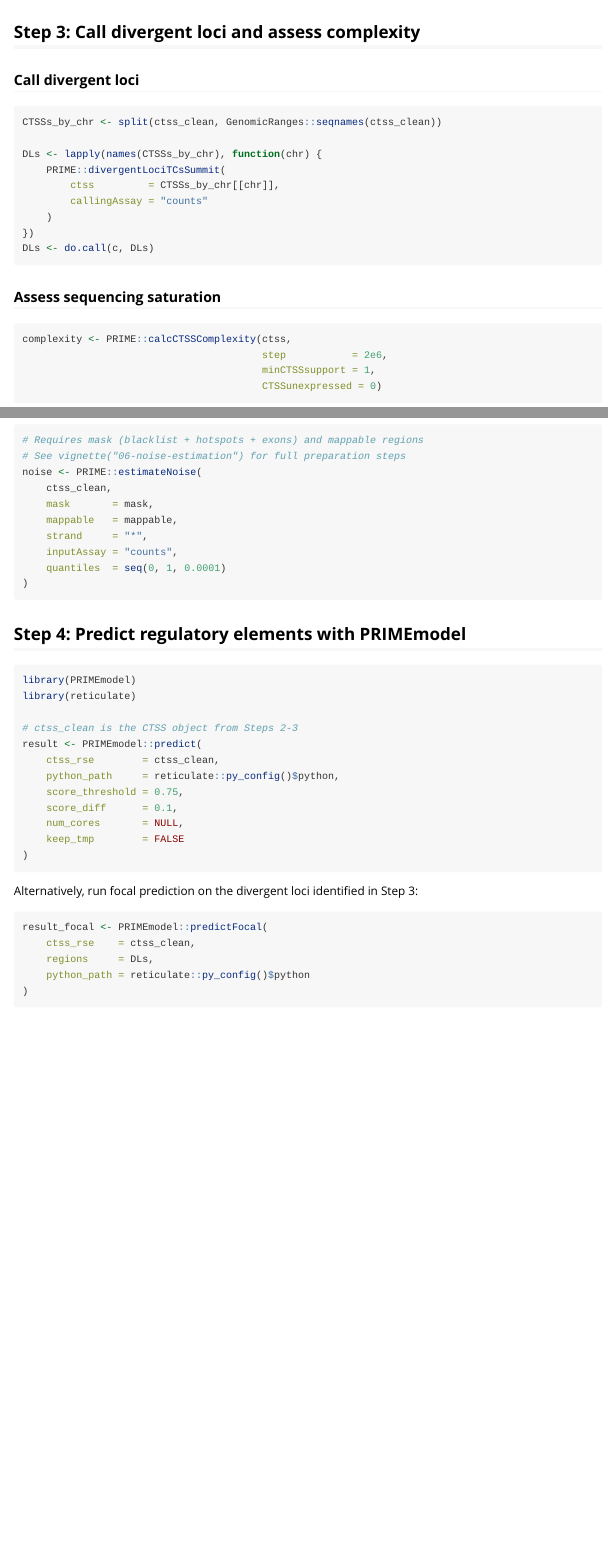
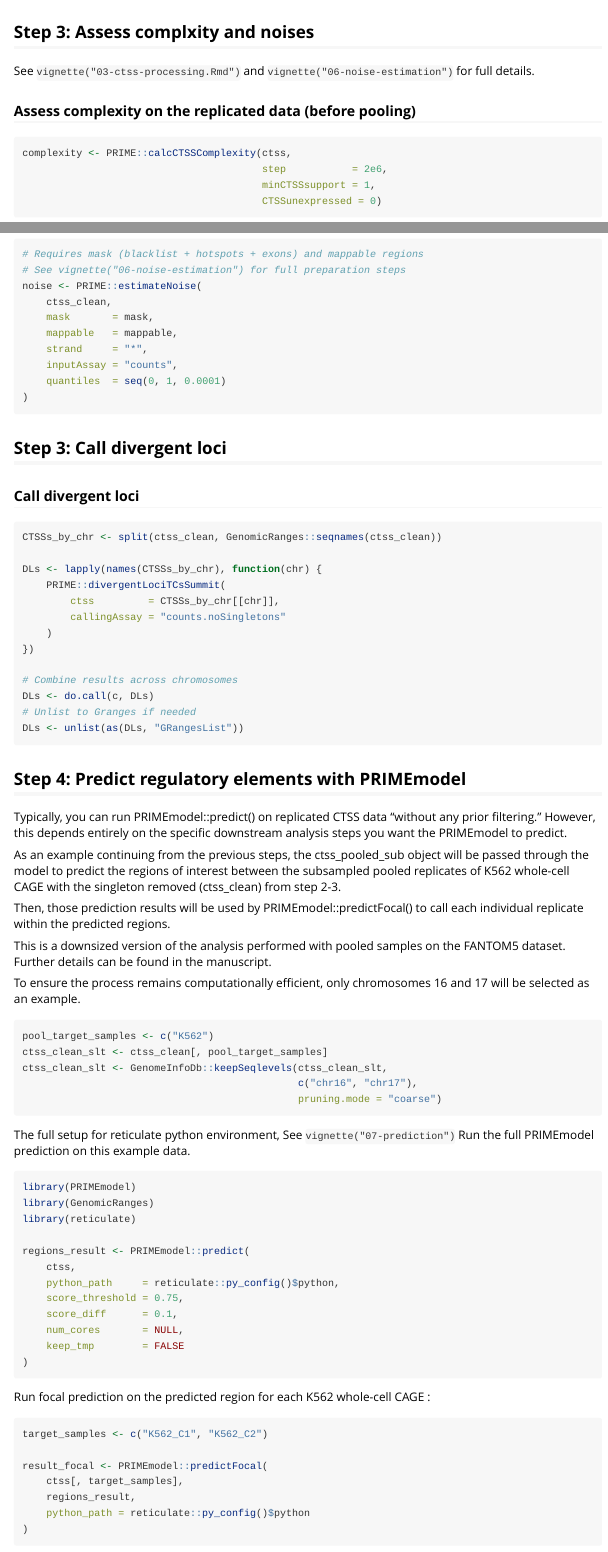
Before and after one commit to anderssonlab/PRIME, an R Markdown document (vignettes/end-to-end-workflow.Rmd): the page in a window 1100 px wide, from 2350 px down before the commit and from 2510 px down after it, so that both start at the same text, and a second part further down, joined at a grey line. Rendered offline with R 4.5, knitr and Pandoc, with nearby package versions.

Commit message:
Update end-to-end-workflow.Rmd
change the workflow to make it more compatible with PRIMEmodel

````diff
--- a/vignettes/end-to-end-workflow.Rmd
+++ b/vignettes/end-to-end-workflow.Rmd
@@ -141,23 +150,10 @@ ctss_clean <- PRIME::rmSingletons(ctss_sub)
 ```
 
-## Step 3: Call divergent loci and assess complexity
 
-### Call divergent loci
+## Step 3: Assess complxity and noises
+See `vignette("03-ctss-processing.Rmd")` and `vignette("06-noise-estimation")` for full details.
 
-```{r divergent-loci}
-CTSSs_by_chr <- split(ctss_clean, GenomicRanges::seqnames(ctss_clean))
-
-DLs <- lapply(names(CTSSs_by_chr), function(chr) {
-    PRIME::divergentLociTCsSummit(
-        ctss         = CTSSs_by_chr[[chr]],
-        callingAssay = "counts"
-    )
-})
-DLs <- do.call(c, DLs)
-```
-
-### Assess sequencing saturation
-
+### Assess complexity on the replicated data (before pooling)
 ```{r complexity}
 complexity <- PRIME::calcCTSSComplexity(ctss,
                                         step           = 2e6,
@@ -180,15 +175,62 @@ noise <- PRIME::estimateNoise(
 )
 ```
 
+## Step 3: Call divergent loci
+
+### Call divergent loci
+
+```{r divergent-loci}
+CTSSs_by_chr <- split(ctss_clean, GenomicRanges::seqnames(ctss_clean))
+
+DLs <- lapply(names(CTSSs_by_chr), function(chr) {
+    PRIME::divergentLociTCsSummit(
+        ctss         = CTSSs_by_chr[[chr]],
+        callingAssay = "counts.noSingletons"
+    )
+})
+
+# Combine results across chromosomes
+DLs <- do.call(c, DLs)
+# Unlist to Granges if needed
+DLs <- unlist(as(DLs, "GRangesList"))
+```
+
 ## Step 4: Predict regulatory elements with PRIMEmodel
+
+Typically, you can run PRIMEmodel::predict() on replicated CTSS data "without any prior filtering."
+However, this depends entirely on the specific downstream analysis steps you want the PRIMEmodel to predict.
+
+As an example continuing from the previous steps,
+the ctss_pooled_sub object will be passed through the model to predict the regions of interest
+between the subsampled pooled replicates of K562 whole-cell CAGE with the singleton removed (ctss_clean) from step 2-3.
+
+Then, those prediction results will be used by PRIMEmodel::predictFocal()
+to call each individual replicate within the predicted regions.
+
+This is a downsized version of the analysis performed with pooled samples on the FANTOM5 dataset.
+Further details can be found in the manuscript.
+
+To ensure the process remains computationally efficient,
+only chromosomes 16 and 17 will be selected as an example.
+
+```{r subset-the-data}
+pool_target_samples <- c("K562")
+ctss_clean_slt <- ctss_clean[, pool_target_samples]
+ctss_clean_slt <- GenomeInfoDb::keepSeqlevels(ctss_clean_slt,
+                                              c("chr16", "chr17"),
+                                              pruning.mode = "coarse")
+```
+
+The full setup for reticulate python environment, See `vignette("07-prediction")`
+Run the full PRIMEmodel prediction on this example data.
 
 ```{r primemodel}
 library(PRIMEmodel)
+library(GenomicRanges)
 library(reticulate)
 
-# ctss_clean is the CTSS object from Steps 2-3
-result <- PRIMEmodel::predict(
-    ctss_rse        = ctss_clean,
+regions_result <- PRIMEmodel::predict(
+    ctss,
     python_path     = reticulate::py_config()$python,
     score_threshold = 0.75,
     score_diff      = 0.1,
@@ -197,12 +239,14 @@ result <- PRIMEmodel::predict(
 )
 ```
 
-Alternatively, run focal prediction on the divergent loci identified in Step 3:
+Run focal prediction on the predicted region for each K562 whole-cell CAGE :
 
 ```{r focal}
+target_samples <- c("K562_C1", "K562_C2")
+
 result_focal <- PRIMEmodel::predictFocal(
-    ctss_rse    = ctss_clean,
-    regions     = DLs,
+    ctss[, target_samples],
+    regions_result,
     python_path = reticulate::py_config()$python
 )
 ```
````
Also changed, not shown: vignettes/end-to-end-workflow.Rmd (36 more changed lines).
